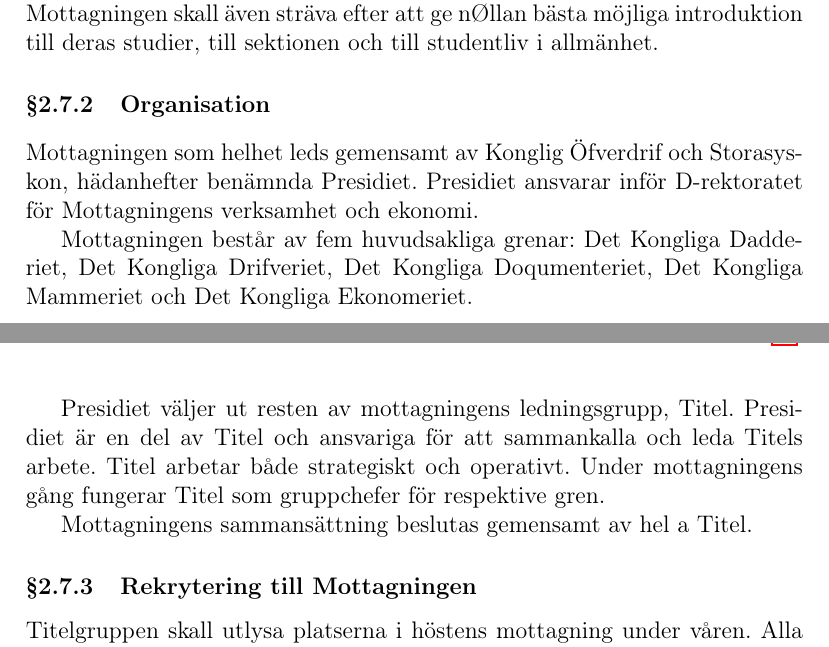
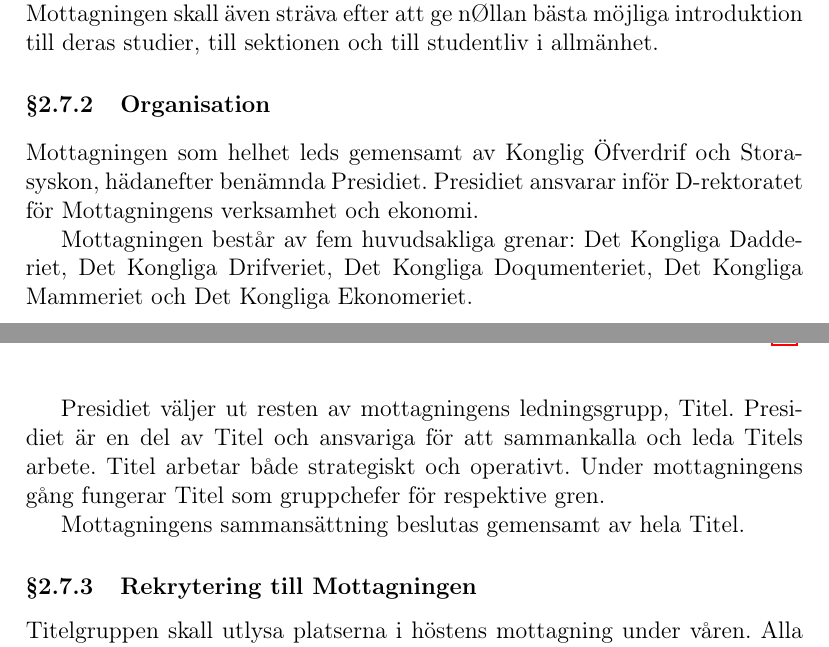
Before and after one commit to vlle1/styrdokument, a LaTeX document (reglemente.tex): two parts of pages 6 and 7 of 33, joined at a grey line, cut so that both start at the same text. Compiled offline with pdfLaTeX.

Commit message:
Budget-SM 2015: Redaktionella ändringar av reglementet

```diff
--- a/reglemente.tex
+++ b/reglemente.tex
@@ -261,20 +261,14 @@ till deras studier, till sektionen och till studentliv i allmänhet.
 
 \subsubsection{Organisation}
 
-Mottagningen som helhet leds gemensamt av Konglig Öfverdrif och Storasyskon, hädanhefter
+Mottagningen som helhet leds gemensamt av Konglig Öfverdrif och Storasyskon, hädanefter
 benämnda Presidiet. Presidiet ansvarar inför D-rektoratet för Mottagningens verksamhet och ekonomi.
-
 
 Mottagningen består av fem huvudsakliga grenar: Det Kongliga Dadderiet, Det Kongliga Drifveriet, Det Kongliga Doqumenteriet, Det Kongliga Mammeriet och Det Kongliga Ekonomeriet.
 
+Presidiet väljer ut resten av mottagningens ledningsgrupp, Titel. Presidiet är en del av Titel och ansvariga för att sammankalla och leda Titels arbete. Titel arbetar både strategiskt och operativt. Under mottagningens gång fungerar Titel som gruppchefer för respektive gren.
 
-Presidiet väljer ut resten av mottagningens ledningsgrupp, Titel. Presidiet är en del av Titel och
-ansvariga för att sammankalla och leda Titels arbete.
-Titel arbetar både strategiskt och operativt. Under mottagningens gång fungerar Titel som gruppchefer för respektive gren.
-
-
-Mottagningens sammansättning beslutas gemensamt av hel
-a Titel.
+Mottagningens sammansättning beslutas gemensamt av hela Titel.
 
 \subsubsection{Rekrytering till Mottagningen}
 
```
Also changed, not shown: reglemente.tex (2 more changed lines).
